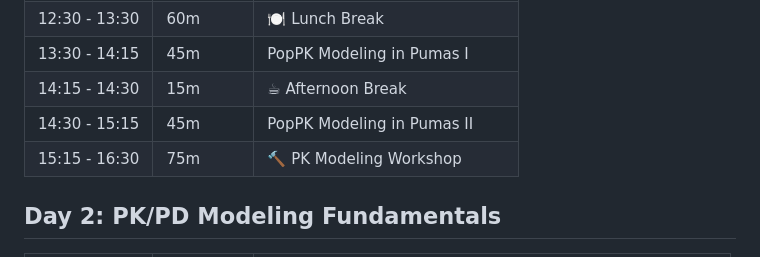
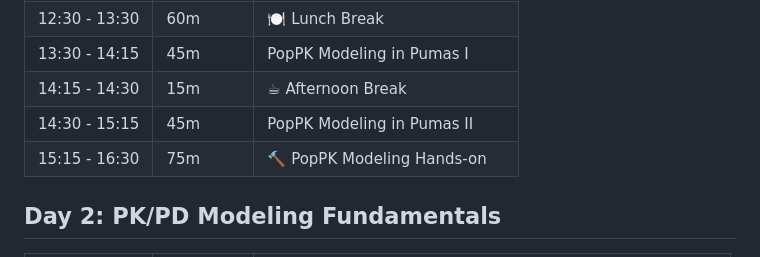
Before and after one commit to PumasAI-Labs/Pumas-NLME-Handson-2025, a Markdown page: README.md, the part around the change. GitHub-like rendering.

Commit message:
Update README.md
Co-authored-by: Mélanie Wilbaux <melanie@pumas.ai>

```diff
--- a/README.md
+++ b/README.md
@@ -13,7 +13,7 @@
 | 13:30 - 14:15 | 45m      | PopPK Modeling in Pumas I                                 |
 | 14:15 - 14:30 | 15m      | ☕ Afternoon Break                                      |
 | 14:30 - 15:15 | 45m      | PopPK Modeling in Pumas II                                |
-| 15:15 - 16:30 | 75m      | 🔨 PK Modeling Workshop                                |
+| 15:15 - 16:30 | 75m      | 🔨 PopPK Modeling Hands-on                                |
 
 ## Day 2: PK/PD Modeling Fundamentals
 
```
